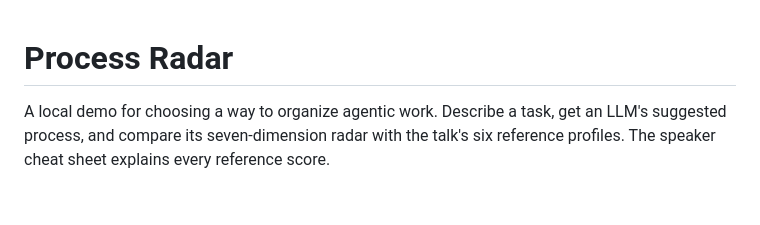
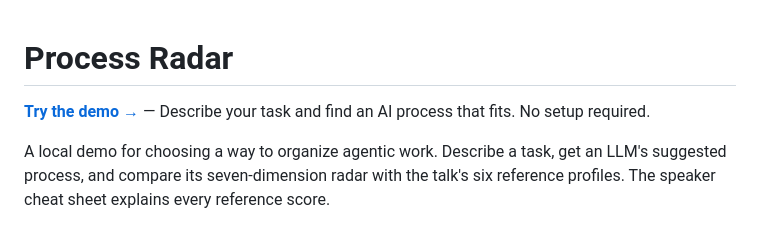
Before and after one commit to DeleganceAI/process-picker, a Markdown page: README.md, the part around the change. Rendered like a GitHub page; blank space fills up the shorter version.

Commit message:
Link to the hosted demo from the README

```diff
--- a/README.md
+++ b/README.md
@@ -1,4 +1,6 @@
 # Process Radar
+
+**[Try the demo →](https://process-picker-xsicd.ondigitalocean.app/)** — Describe your task and find an AI process that fits. No setup required.
 
 A local demo for choosing a way to organize agentic work. Describe a task, get an LLM's suggested process, and compare its seven-dimension radar with the talk's six reference profiles. The speaker cheat sheet explains every reference score.
 
```
